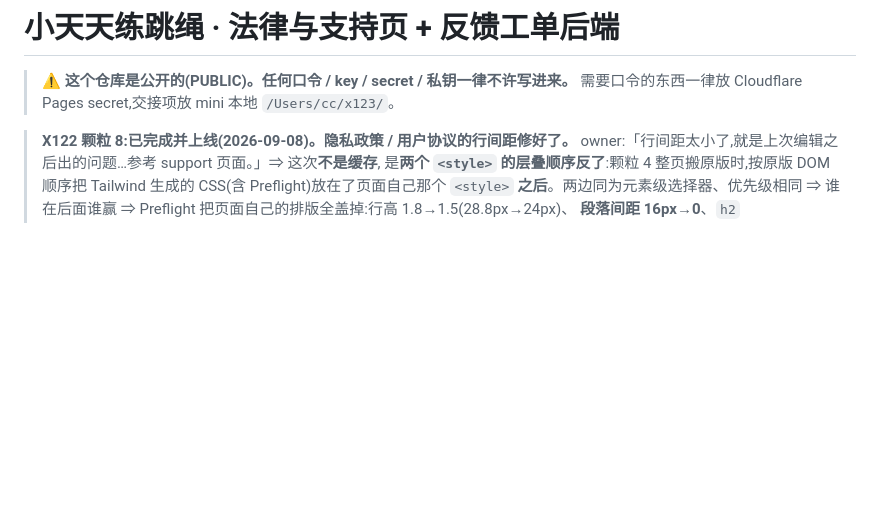
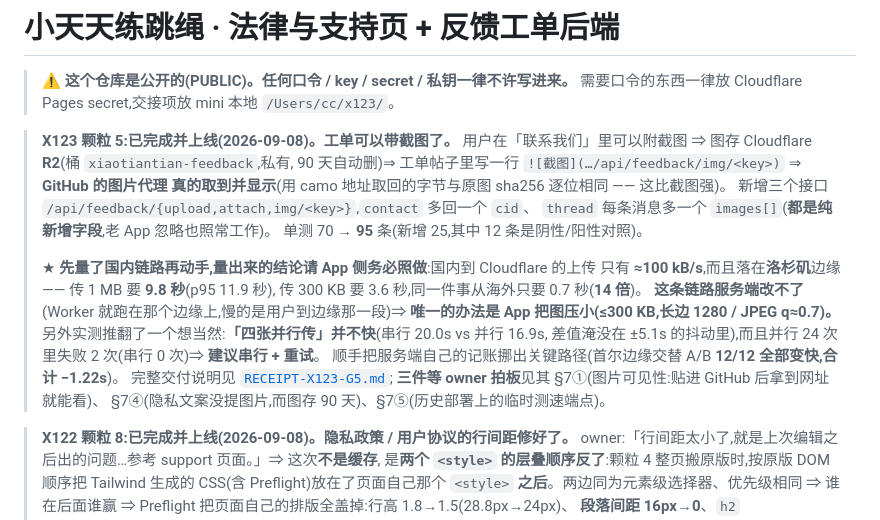
Before and after one commit to cnaron/xiaotiantian-legal, a Markdown page: README.md, the part around the change. Drawn GitHub-style; blank space fills up the shorter version.

Commit message:
docs(x123-g5): 回执 —— 国内上传耗时表(1 MB p50 9.8s / p95 11.9s,边缘落 LAX)· 「并行传更快」被实测推翻 · 服务端记账挪出关键路径的交替 A/B · 15 条闸(13 绿 1 黄)· 18 条阴阳对照 · 7 条诚实边界;README 追平

```diff
--- a/README.md
+++ b/README.md
@@ -2,6 +2,26 @@
 
 > ⚠️ **这个仓库是公开的(PUBLIC)。任何口令 / key / secret / 私钥一律不许写进来。**
 > 需要口令的东西一律放 Cloudflare Pages secret,交接项放 mini 本地 `/Users/cc/x123/`。
+
+> **X123 颗粒 5:已完成并上线(2026-09-08)。工单可以带截图了。**
+> 用户在「联系我们」里可以附截图 ⇒ 图存 Cloudflare **R2**(桶 `xiaotiantian-feedback`,私有,
+> 90 天自动删)⇒ 工单帖子里写一行 `![截图](…/api/feedback/img/<key>)` ⇒ **GitHub 的图片代理
+> 真的取到并显示**(用 camo 地址取回的字节与原图 sha256 逐位相同 —— 这比截图强)。
+> 新增三个接口 `/api/feedback/{upload,attach,img/<key>}`,`contact` 多回一个 `cid`、
+> `thread` 每条消息多一个 `images[]`(**都是纯新增字段**,老 App 忽略也照常工作)。
+> 单测 70 → **95** 条(新增 25,其中 12 条是阴性/阳性对照)。
+>
+> ★ **先量了国内链路再动手,量出来的结论请 App 侧务必照做**:国内到 Cloudflare 的上传
+> 只有 **≈100 kB/s**,而且落在**洛杉矶**边缘 —— 传 1 MB 要 **9.8 秒**(p95 11.9 秒),
+> 传 300 KB 要 3.6 秒,同一件事从海外只要 0.7 秒(**14 倍**)。
+> **这条链路服务端改不了**(Worker 就跑在那个边缘上,慢的是用户到边缘那一段)⇒
+> **唯一的办法是 App 把图压小(≤300 KB,长边 1280 / JPEG q≈0.7)。**
+> 另外实测推翻了一个想当然:**「四张并行传」并不快**(串行 20.0s vs 并行 16.9s,
+> 差值淹没在 ±5.1s 的抖动里),而且并行 24 次里失败 2 次(串行 0 次)⇒ **建议串行 + 重试**。
+> 顺手把服务端自己的记账挪出关键路径(首尔边缘交替 A/B **12/12 全部变快,合计 −1.22s**)。
+> 完整交付说明见 [`RECEIPT-X123-G5.md`](./RECEIPT-X123-G5.md);
+> **三件等 owner 拍板**见其 §7①(图片可见性:贴进 GitHub 后拿到网址就能看)、
+> §7④(隐私文案没提图片,而图存 90 天)、§7⑤(历史部署上的临时测速端点)。
 
 > **X122 颗粒 8:已完成并上线(2026-09-08)。隐私政策 / 用户协议的行间距修好了。**
 > owner:「行间距太小了,就是上次编辑之后出的问题…参考 support 页面。」⇒ 这次**不是缓存**,
```
Also changed, not shown: RECEIPT-X123-G5.md (added, +392 -0 lines).
